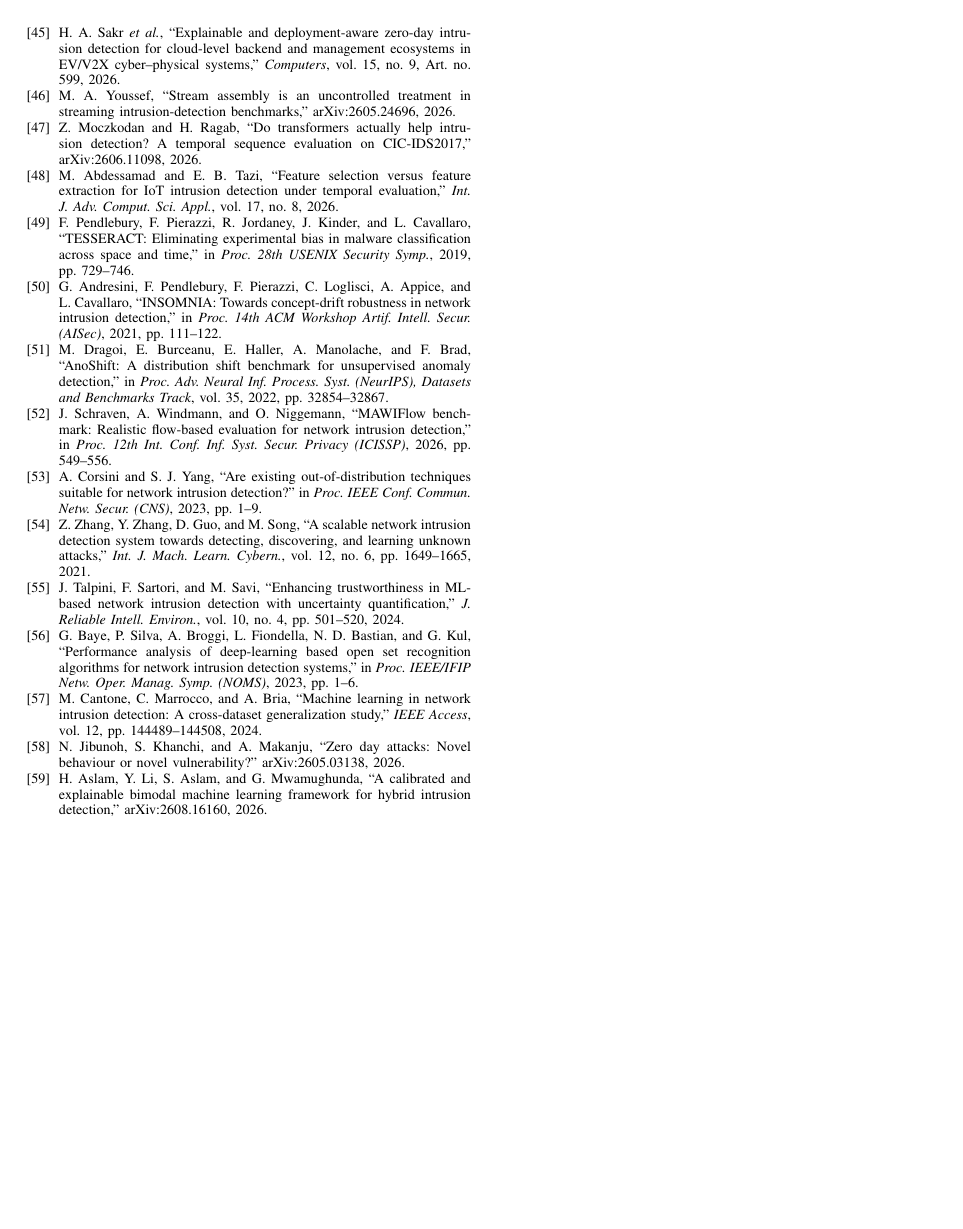
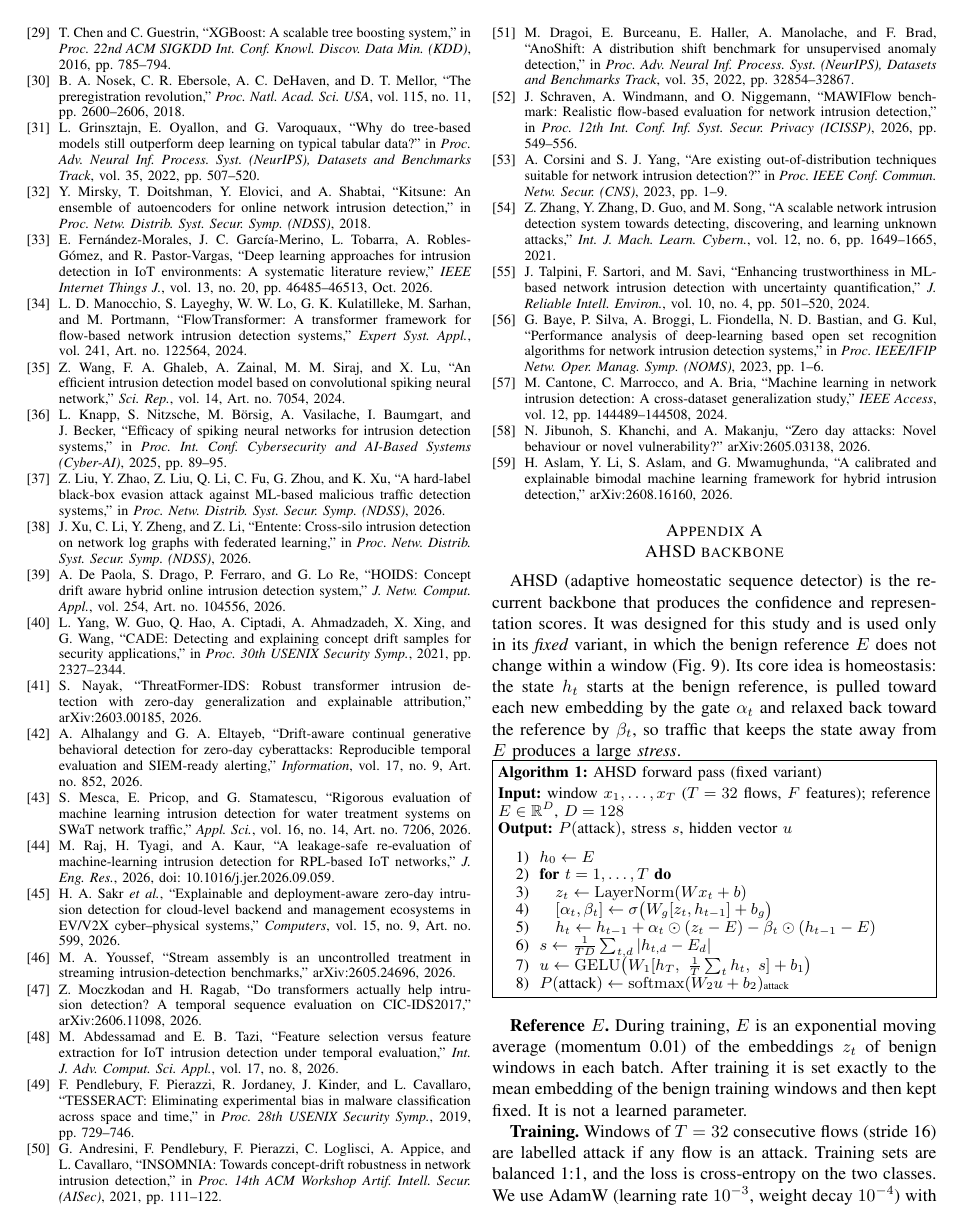
Before and after one commit to hafsah-aslam/AHSD, a LaTeX paper (paper/hone_user/main.tex, which reads paper/hone_user/appendix_ahsd.tex): page 10 of 10 before the commit and page 10 of 11 after it. Compiled offline with pdfLaTeX.

Commit message:
Address reviewer comments: split wording, TPR@1% upper bound, bootstrap detail, AHSD appendix, page layout
Co-Authored-By: Claude Opus 5.5 <noreply@anthropic.com>
Claude-Session: https://claude.ai/code/session_01LmdWFNgatKQB5uMLcpPZvX

```diff
--- /dev/null
+++ b/paper/hone_user/appendix_ahsd.tex
@@ -0,0 +1,7 @@
+% Appendix A: AHSD backbone (reviewer request). Values from src/nids/models/ahsd.py (variant "fixed"),
+% src/nids/train.py and configs/data.yaml.
+\appendices
+\section{AHSD backbone}
+\label{app:ahsd}
+
+AHSD (adaptive homeostatic sequence detector) is the recurrent backbone that produces the confidence and representation scores. It was designed for this study and is used only in its \emph{fixed} variant, in which the benign reference $E$ does not change within a window (Fig.~\ref{fig:ahsd}). Its core idea is homeostasis: the state $h_t$ starts at the benign reference, is pulled toward each new embedding by the gate $\alpha_t$ and relaxed back toward the reference by $\beta_t$, so traffic that keeps the state away from $E$ produces a large \emph{stress}.
@@ -0,0 +13,28 @@
+\label{fig:ahsd}
+\end{figure*}
+
+\noindent\fbox{\begin{minipage}{\dimexpr\columnwidth-2\fboxsep-2\fboxrule\relax}
+\small
+\textbf{Algorithm 1:} AHSD forward pass (fixed variant)\\[2pt]
+\textbf{Input:} window $x_1,\dots,x_T$ ($T=32$ flows, $F$ features); reference $E\in\mathbb{R}^{D}$, $D=128$\\
+\textbf{Output:} $P(\text{attack})$, stress $s$, hidden vector $u$\\[-6pt]
+\begin{enumerate}\setlength{\itemsep}{0pt}\setlength{\leftmargini}{14pt}
+\item $h_0 \leftarrow E$
+\item \textbf{for} $t=1,\dots,T$ \textbf{do}
+\item \quad $z_t \leftarrow \mathrm{LayerNorm}(W x_t + b)$
+\item \quad $[\alpha_t,\beta_t] \leftarrow \sigma\big(W_g[z_t,h_{t-1}] + b_g\big)$
+\item \quad $h_t \leftarrow h_{t-1} + \alpha_t\odot(z_t-E) - \beta_t\odot(h_{t-1}-E)$
+\item $s \leftarrow \frac{1}{TD}\sum_{t,d}|h_{t,d}-E_d|$
+\item $u \leftarrow \mathrm{GELU}\big(W_1[h_T,\ \tfrac{1}{T}\textstyle\sum_t h_t,\ s] + b_1\big)$
+\item $P(\text{attack}) \leftarrow \mathrm{softmax}(W_2 u + b_2)_{\text{attack}}$
+\end{enumerate}
+\end{minipage}}
+\medskip
+
+\textbf{Reference $E$.} During training, $E$ is an exponential moving average (momentum 0.01) of the embeddings $z_t$ of benign windows in each batch. After training it is set exactly to the mean embedding of the benign training windows and then kept fixed. It is not a learned parameter.
+
+\textbf{Training.} Windows of $T=32$ consecutive flows (stride 16) are labelled attack if any flow is an attack. Training sets are balanced 1:1, and the loss is cross-entropy on the two classes. We use AdamW (learning rate $10^{-3}$, weight decay $10^{-4}$) with a cosine schedule, gradient clipping at 1.0, batch size 256 and 15 epochs, and keep the checkpoint with the best validation macro-F1. No hyperparameter is tuned per dataset or detector.
+
+\textbf{Size.} With the $F=41$ features of D1--D3, AHSD has 104,706 parameters: 5,632 in the embedding (linear and LayerNorm), 65,792 in the gates ($2D\!\to\!2D$) and 33,282 in the head ($2D{+}1\!\to\!D\!\to\!2$). The GRU control (Sec.~\ref{sec:s3}) replaces the gated recurrence with a one-layer GRU of hidden size 128, keeps the same embedding and head without stress, and is trained identically.
+
+\textbf{Scores.} $P(\text{attack})$, MSP and energy are computed from the head output; stress is the value $s$; Mahalanobis and $k$NN distances are computed on the hidden vector $u$, with benign training windows as the reference set.
```
Also changed, not shown: paper/hone_user/main.tex (+8 -7 lines), paper/hone_user/appendix_ahsd.tex (5 more changed lines).
